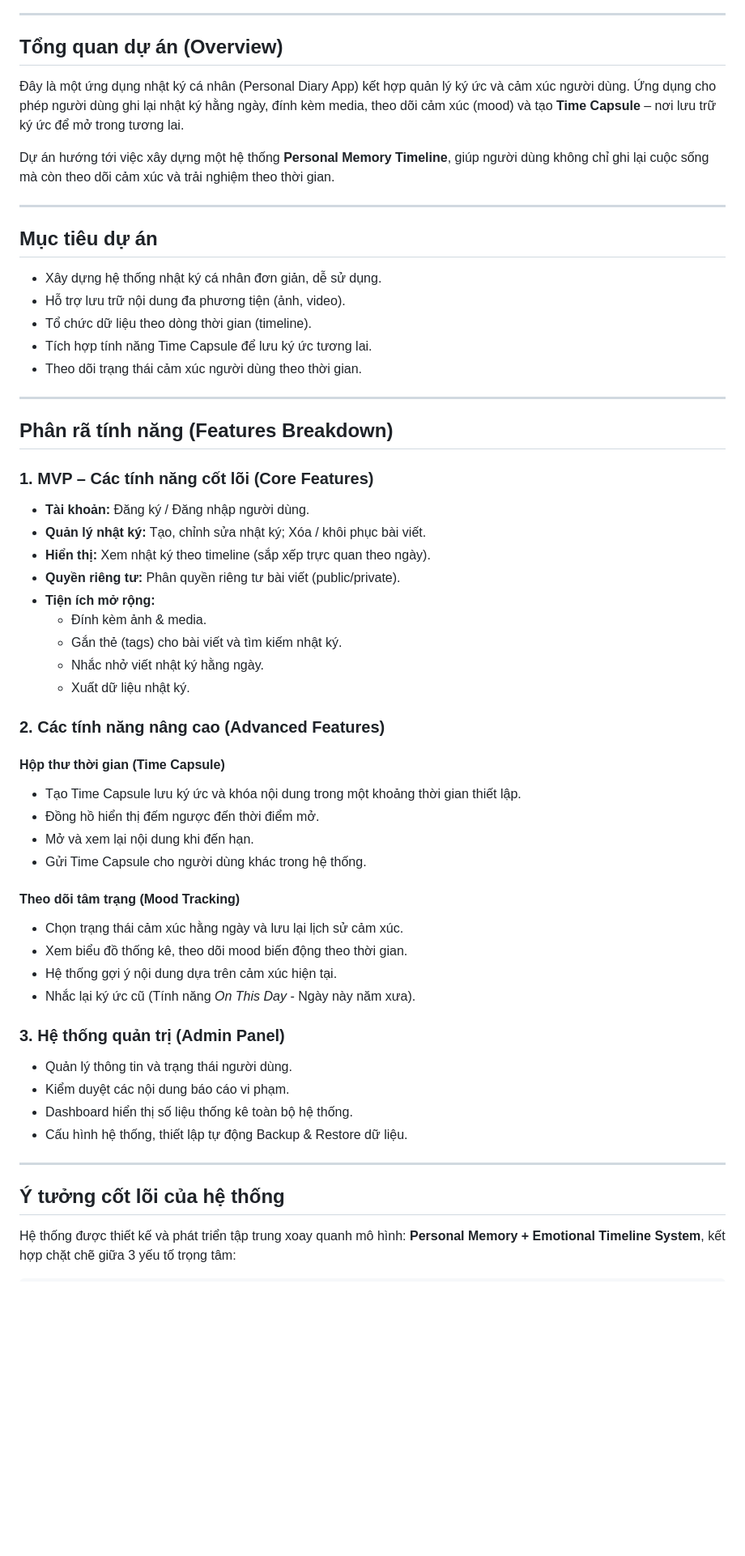
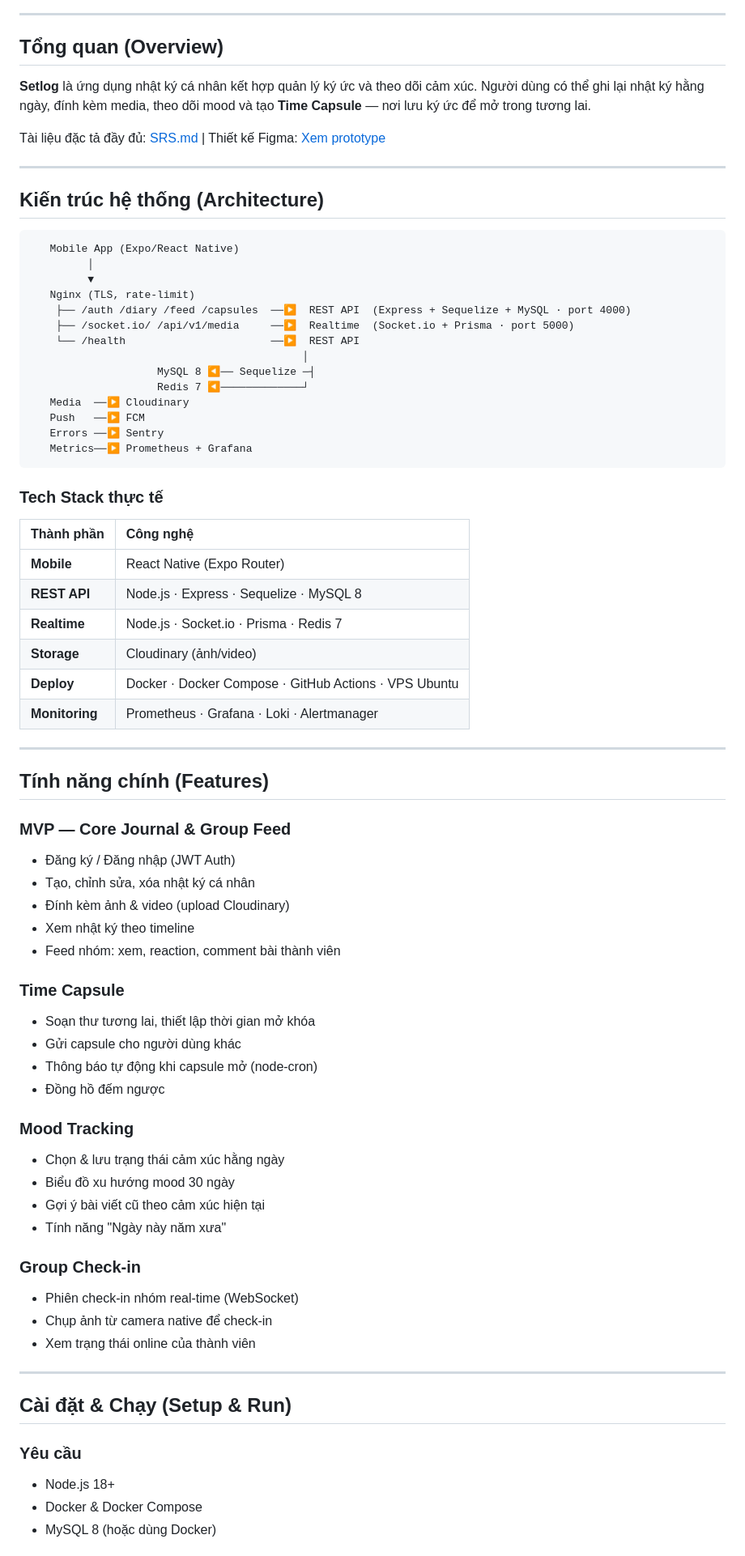
Before and after one commit to Hieusin18/NhatKi, a Markdown page: README.md, the part around one of its changes. Shown at 81% size. Rendered like a GitHub page; blank space fills up the shorter version.

````diff
--- a/README.md
+++ b/README.md
@@ -4,62 +6,78 @@
 
 ---
 
-## Tổng quan dự án (Overview)
+## Tổng quan (Overview)
 
-Đây là một ứng dụng nhật ký cá nhân (Personal Diary App) kết hợp quản lý ký ức và cảm xúc người dùng.
-Ứng dụng cho phép người dùng ghi lại nhật ký hằng ngày, đính kèm media, theo dõi cảm xúc (mood) và tạo **Time Capsule** – nơi lưu trữ ký ức để mở trong tương lai.
+**Setlog** là ứng dụng nhật ký cá nhân kết hợp quản lý ký ức và theo dõi cảm xúc. Người dùng có thể ghi lại nhật ký hằng ngày, đính kèm media, theo dõi mood và tạo **Time Capsule** — nơi lưu ký ức để mở trong tương lai.
 
-Dự án hướng tới việc xây dựng một hệ thống **Personal Memory Timeline**, giúp người dùng không chỉ ghi lại cuộc sống mà còn theo dõi cảm xúc và trải nghiệm theo thời gian.
+Tài liệu đặc tả đầy đủ: [SRS.md](./SRS.md) | Thiết kế Figma: [Xem prototype](https://www.figma.com/make/hv8zZ7b3CEzy6ZDuWe36rN/Design-mobile-group-diary-UI?t=5STs7MFqWbn4Bh88-20&fullscreen=1&preview-route=%2Ftimeline)
 
 ---
 
-## Mục tiêu dự án
+## Kiến trúc hệ thống (Architecture)
 
-*  Xây dựng hệ thống nhật ký cá nhân đơn giản, dễ sử dụng.
-*  Hỗ trợ lưu trữ nội dung đa phương tiện (ảnh, video).
-*  Tổ chức dữ liệu theo dòng thời gian (timeline).
-*  Tích hợp tính năng Time Capsule để lưu ký ức tương lai.
-*  Theo dõi trạng thái cảm xúc người dùng theo thời gian.
+```text
+   Mobile App (Expo/React Native)
+         │
+         ▼
+   Nginx (TLS, rate-limit)
+    ├── /auth /diary /feed /capsules  ──▶  REST API  (Express + Sequelize + MySQL · port 4000)
+    ├── /socket.io/ /api/v1/media     ──▶  Realtime  (Socket.io + Prisma · port 5000)
+    └── /health                       ──▶  REST API
+                                           │
+                    MySQL 8 ◀── Sequelize ─┤
+                    Redis 7 ◀─────────────┘
+   Media  ──▶ Cloudinary
+   Push   ──▶ FCM
+   Errors ──▶ Sentry
+   Metrics──▶ Prometheus + Grafana
+```
+
+### Tech Stack thực tế
+
+| Thành phần | Công nghệ |
+|:-----------|:----------|
+| **Mobile** | React Native (Expo Router) |
+| **REST API** | Node.js · Express · Sequelize · MySQL 8 |
+| **Realtime** | Node.js · Socket.io · Prisma · Redis 7 |
+| **Storage** | Cloudinary (ảnh/video) |
+| **Deploy** | Docker · Docker Compose · GitHub Actions · VPS Ubuntu |
+| **Monitoring** | Prometheus · Grafana · Loki · Alertmanager |
 
 ---
 
-##  Phân rã tính năng (Features Breakdown)
+## Tính năng chính (Features)
 
-### 1. MVP – Các tính năng cốt lõi (Core Features)
-* **Tài khoản:** Đăng ký / Đăng nhập người dùng.
-* **Quản lý nhật ký:** Tạo, chỉnh sửa nhật ký; Xóa / khôi phục bài viết.
-* **Hiển thị:** Xem nhật ký theo timeline (sắp xếp trực quan theo ngày).
-* **Quyền riêng tư:** Phân quyền riêng tư bài viết (public/private).
-* **Tiện ích mở rộng:**
-  * Đính kèm ảnh & media.
-  * Gắn thẻ (tags) cho bài viết và tìm kiếm nhật ký.
-  * Nhắc nhở viết nhật ký hằng ngày.
-  * Xuất dữ liệu nhật ký.
+### MVP — Core Journal & Group Feed
+- Đăng ký / Đăng nhập (JWT Auth)
+- Tạo, chỉnh sửa, xóa nhật ký cá nhân
+- Đính kèm ảnh & video (upload Cloudinary)
+- Xem nhật ký theo timeline
+- Feed nhóm: xem, reaction, comment bài thành viên
 
-### 2. Các tính năng nâng cao (Advanced Features)
+### Time Capsule
+- Soạn thư tương lai, thiết lập thời gian mở khóa
+- Gửi capsule cho người dùng khác
+- Thông báo tự động khi capsule mở (node-cron)
+- Đồng hồ đếm ngược
 
-####  Hộp thư thời gian (Time Capsule)
-* Tạo Time Capsule lưu ký ức và khóa nội dung trong một khoảng thời gian thiết lập.
-* Đồng hồ hiển thị đếm ngược đến thời điểm mở.
-* Mở và xem lại nội dung khi đến hạn.
-* Gửi Time Capsule cho người dùng khác trong hệ thống.
+### Mood Tracking
+- Chọn & lưu trạng thái cảm xúc hằng ngày
+- Biểu đồ xu hướng mood 30 ngày
+- Gợi ý bài viết cũ theo cảm xúc hiện tại
+- Tính năng "Ngày này năm xưa"
 
-####  Theo dõi tâm trạng (Mood Tracking)
-* Chọn trạng thái cảm xúc hằng ngày và lưu lại lịch sử cảm xúc.
-* Xem biểu đồ thống kê, theo dõi mood biến động theo thời gian.
-* Hệ thống gợi ý nội dung dựa trên cảm xúc hiện tại.
-* Nhắc lại ký ức cũ (Tính năng *On This Day* - Ngày này năm xưa).
-
-### 3. Hệ thống quản trị (Admin Panel)
-* Quản lý thông tin và trạng thái người dùng.
-* Kiểm duyệt các nội dung báo cáo vi phạm.
-* Dashboard hiển thị số liệu thống kê toàn bộ hệ thống.
-* Cấu hình hệ thống, thiết lập tự động Backup & Restore dữ liệu.
+### Group Check-in
+- Phiên check-in nhóm real-time (WebSocket)
+- Chụp ảnh từ camera native để check-in
+- Xem trạng thái online của thành viên
 
 ---
 
-## Ý tưởng cốt lõi của hệ thống
+## Cài đặt & Chạy (Setup & Run)
 
-Hệ thống được thiết kế và phát triển tập trung xoay quanh mô hình:
-**Personal Memory + Emotional Timeline System**, kết hợp chặt chẽ giữa 3 yếu tố trọng tâm:
+### Yêu cầu
+- Node.js 18+
+- Docker & Docker Compose
+- MySQL 8 (hoặc dùng Docker)
 
````
Also changed, not shown: other parts of README.md (+120 -22 lines), CHANGELOG.md (added, +52 -0 lines), docs/RELEASE_NOTES_v1.0.0.md (added, +131 -0 lines).
